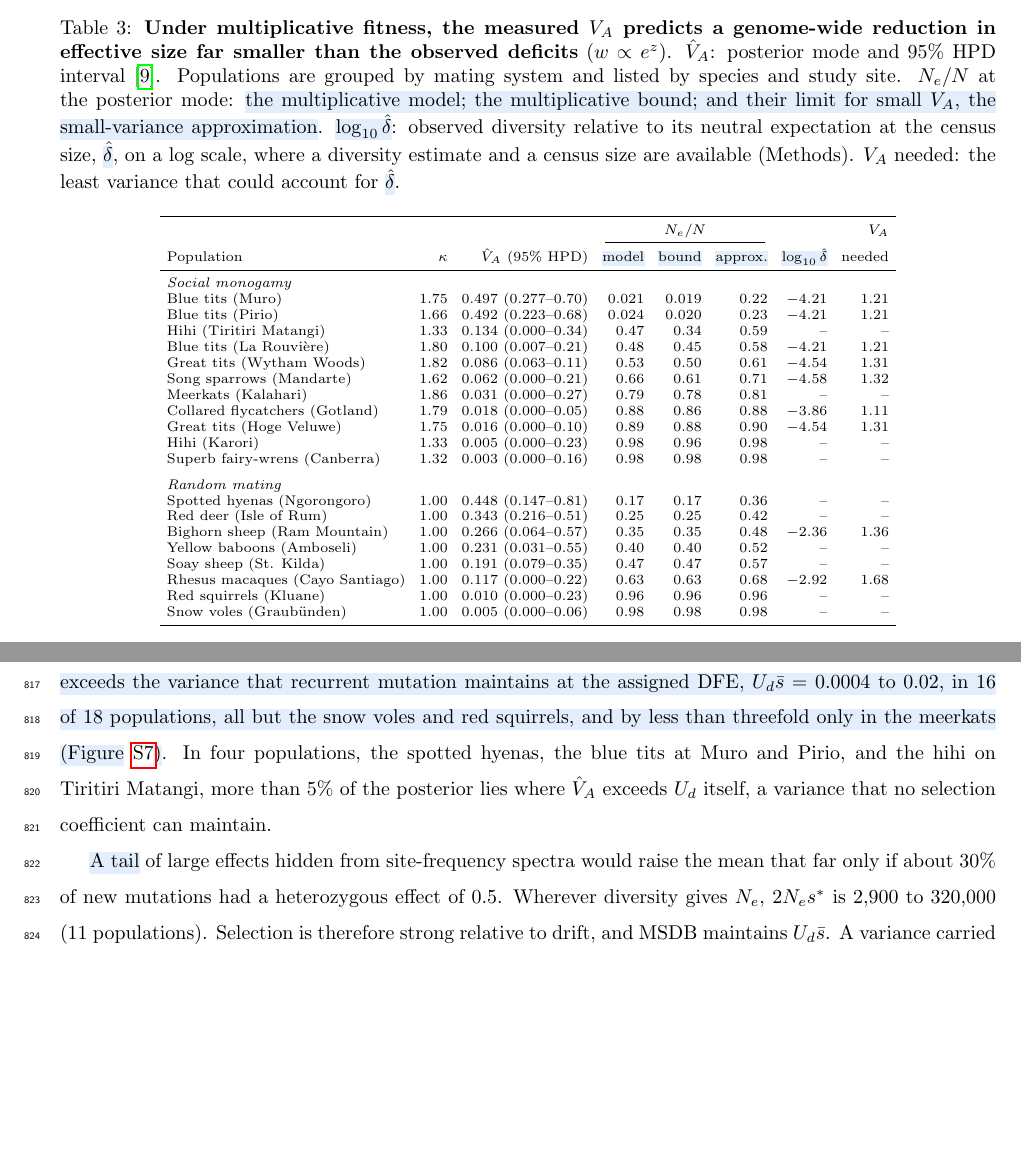
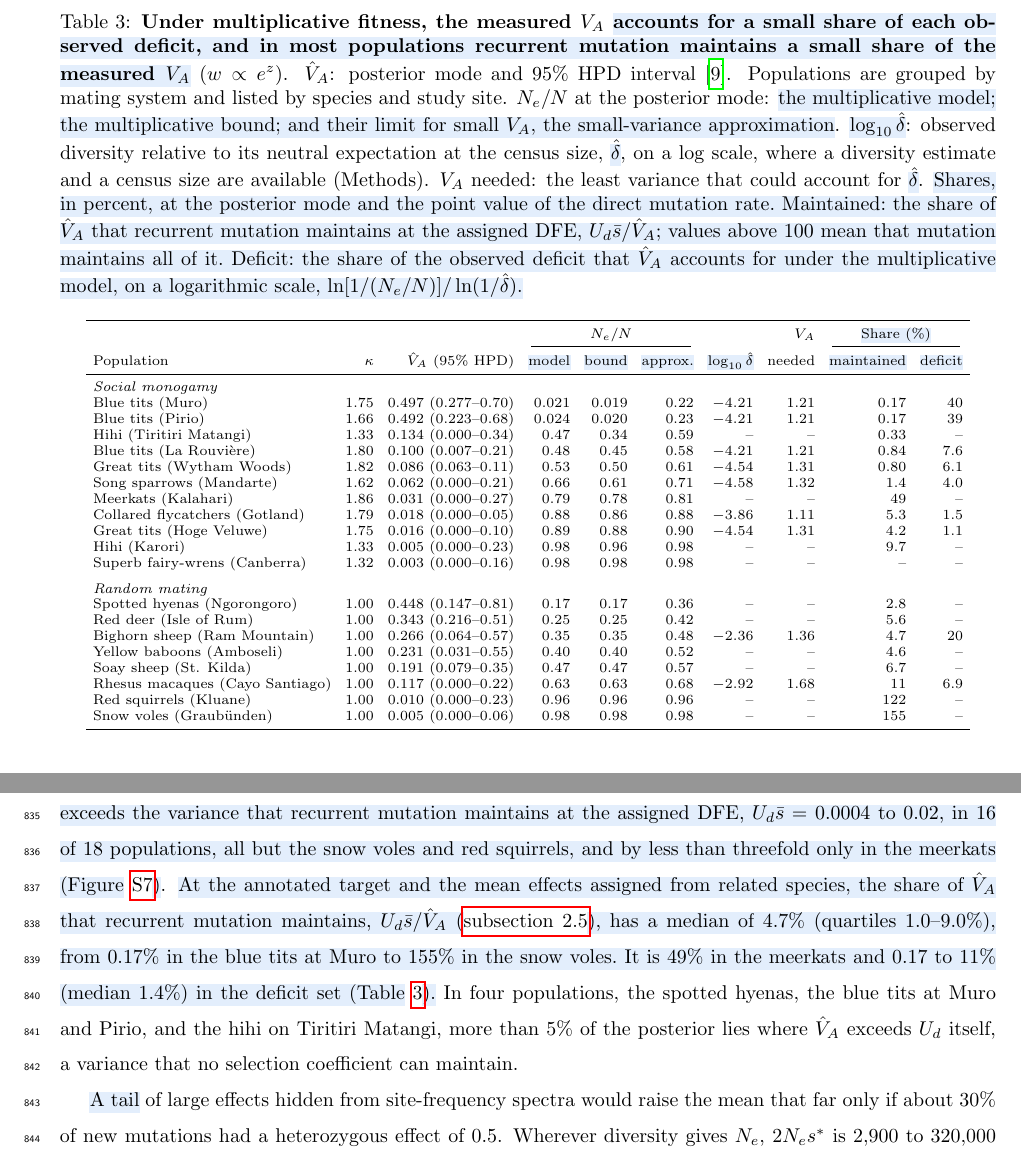
Before and after one commit to mawassw/va-neutral-diversity, a LaTeX document (manuscript/_main.tex, which reads manuscript/results.tex, manuscript/tables/tab_reduction.tex): two parts of pages 26 and 31 of 80 before the commit and two parts of pages 27 and 31 of 81 after it, joined at a grey line, cut at the place of the change, the shorter picture padded with empty space. Compiled offline with pdfLaTeX.

Commit message:
Fix 1: sizing framing (two shares, new title and abstract, expectation before result)
Co-Authored-By: Claude Opus 5.5 <noreply@anthropic.com>

```diff
--- a/manuscript/results.tex
+++ b/manuscript/results.tex
@@ -81,7 +81,7 @@ The local reduction is large only when the variance is carried by slowly purged
 \end{figure}
 
 \subsection{Maintaining the measured variance would require a mean deleterious effect of about 16\%}\label{sec:res_msd}
-Figure~\ref{fig:selection} gives, for the 18 populations with an annotated assembly, the mean heterozygous selection coefficient that deleterious mutations would require for MSDB to maintain $\hat{V}_A$, $s^* = \hat{V}_A/U_d$ (Equation~\eqref{eq:sstar} with $\bar{V}_A = \hat{V}_A$). The posterior modes range from 0.0064 in snow voles to 0.64 in the blue tits at Muro and the spotted hyenas, with a median of about 0.16\claude{, so the average new mutation in the functional genome would have to lower the fitness of its heterozygous carriers by about 16\%}. The empirical DFE assigned to each population has a mean of 0.0013--0.0021 in birds and 0.010--0.020 in mammals. In 17 of the 18 populations, the posterior probability that $s^*$ exceeds that mean is at least 0.89. The exception is the snow vole, whose estimate is close to zero (0.72). At the posterior modes of $\hat{V}_A$ and the point value of the direct mutation rate, $s^*$ is a median of 21 times the assigned mean, 10 to 590 times in birds and up to 35 times in mammals\claude{. Equivalently, $\hat{V}_A$ exceeds the variance that recurrent mutation maintains at the assigned DFE, $U_d\bar{s}$ = 0.0004 to 0.02, in 16 of 18 populations, all but the snow voles and red squirrels, and by less than threefold only in the meerkats (Figure}~\ref{fig:S_gap}\claude{)}. In four populations, the spotted hyenas, the blue tits at Muro and Pirio, and the hihi on Tiritiri Matangi, more than 5\% of the posterior lies where $\hat{V}_A$ exceeds $U_d$ itself, a variance that no selection coefficient can maintain.
+Figure~\ref{fig:selection} gives, for the 18 populations with an annotated assembly, the mean heterozygous selection coefficient that deleterious mutations would require for MSDB to maintain $\hat{V}_A$, $s^* = \hat{V}_A/U_d$ (Equation~\eqref{eq:sstar} with $\bar{V}_A = \hat{V}_A$). The posterior modes range from 0.0064 in snow voles to 0.64 in the blue tits at Muro and the spotted hyenas, with a median of about 0.16\claude{, so the average new mutation in the functional genome would have to lower the fitness of its heterozygous carriers by about 16\%}. The empirical DFE assigned to each population has a mean of 0.0013--0.0021 in birds and 0.010--0.020 in mammals. In 17 of the 18 populations, the posterior probability that $s^*$ exceeds that mean is at least 0.89. The exception is the snow vole, whose estimate is close to zero (0.72). At the posterior modes of $\hat{V}_A$ and the point value of the direct mutation rate, $s^*$ is a median of 21 times the assigned mean, 10 to 590 times in birds and up to 35 times in mammals\claude{. Equivalently, $\hat{V}_A$ exceeds the variance that recurrent mutation maintains at the assigned DFE, $U_d\bar{s}$ = 0.0004 to 0.02, in 16 of 18 populations, all but the snow voles and red squirrels, and by less than threefold only in the meerkats (Figure}~\ref{fig:S_gap}\claude{)}. \claude{At the annotated target and the mean effects assigned from related species, the share of $\hat{V}_A$ that recurrent mutation maintains, $U_d\bar{s}/\hat{V}_A$ (}\autoref{sec:conditions}\claude{), has a median of 4.7\% (quartiles 1.0--9.0\%), from 0.17\% in the blue tits at Muro to 155\% in the snow voles. It is 49\% in the meerkats and 0.17 to 11\% (median 1.4\%) in the deficit set (Table}~\ref{tab:reduction}\claude{).} In four populations, the spotted hyenas, the blue tits at Muro and Pirio, and the hihi on Tiritiri Matangi, more than 5\% of the posterior lies where $\hat{V}_A$ exceeds $U_d$ itself, a variance that no selection coefficient can maintain.
 
 \claude{A tail} of large effects hidden from site-frequency spectra would raise the mean that far only if about 30\% of new mutations had a heterozygous effect of 0.5. Wherever diversity gives $N_e$, $2N_es^*$ is 2,900 to 320,000 (11 populations). Selection is therefore strong relative to drift, and MSDB maintains $U_d\bar{s}$. A variance carried by weakly selected mutations would instead require an effective size well below $U_d/(2V_A)$, 3.3 individuals for the median population at the posterior modes of $s^*$ (0.78--78). With the phylogenetic mutation rate, the median $s^*$ is 0.12. Because the annotated functional target (coding sequence, untranslated regions and non-coding RNA exons) is 0.8 to 2.0 times the doubled exome in these assemblies, the primary $U_d$ is close to the value the annotation alone gives. Counting up to 15\% of the unannotated sequence as deleterious target as well lowers the median $\hat{V}_A/(U_d\bar{s})$ from 21 to 4, and to 6 or 7 at the 7--9\% of non-coding sequence estimated to be deleterious in humans~\cite{di2025}; the ratio newly drops below 1 only in the meerkats, beyond $\zeta \approx 3\%$ (Figure~\ref{fig:S_noncoding}). Over this range, $U_d$ reaches 1.6--2.7 in birds and 3.9--15 in mammals. In seven of the nine bird populations, moreover, the target required to maintain $\hat{V}_A$ at the assigned DFE would exceed the genome itself. At the effects $\hat{V}_A$ requires, purging would also shorten an ancestor's advantage at unlinked sites, by the factor $1/(1 + s^*)^2$ of Appendix~\ref{app:D_purge}, 0.37--0.99 (median 0.75)\claude{, so the $Q = 2$ used above overstates the global reduction}.
 
--- a/manuscript/tables/tab_reduction.tex
+++ b/manuscript/tables/tab_reduction.tex
@@ -1,38 +1,38 @@
 % Generated by scripts/R/tab_reduction.R from data/processed/ -- do not edit by hand.
 \begin{table}[h!]
 \centering
-\caption{\textbf{Under multiplicative fitness, the measured $V_A$ predicts a genome-wide reduction in effective size far smaller than the observed deficits} ($w \propto e^{z}$). $\hat{V}_A$: posterior mode and 95\% HPD interval~\cite{bonnet2022}. Populations are grouped by mating system and listed by species and study site. $N_e/N$ at the posterior mode: \claude{the multiplicative model; the multiplicative bound; and their limit for small $V_A$, the small-variance approximation}. \claude{$\log_{10}\hat{\delta}$}: observed diversity relative to its neutral expectation at the census size, \claude{$\hat{\delta}$}, on a log scale, where a diversity estimate and a census size are available (Methods). $V_A$ needed: the least variance that could account for \claude{$\hat{\delta}$}.}
+\caption{\textbf{Under multiplicative fitness, the measured $V_A$ \claude{accounts for a small share of each observed deficit, and in most populations recurrent mutation maintains a small share of the measured $V_A$}} ($w \propto e^{z}$). $\hat{V}_A$: posterior mode and 95\% HPD interval~\cite{bonnet2022}. Populations are grouped by mating system and listed by species and study site. $N_e/N$ at the posterior mode: \claude{the multiplicative model; the multiplicative bound; and their limit for small $V_A$, the small-variance approximation}. \claude{$\log_{10}\hat{\delta}$}: observed diversity relative to its neutral expectation at the census size, \claude{$\hat{\delta}$}, on a log scale, where a diversity estimate and a census size are available (Methods). $V_A$ needed: the least variance that could account for \claude{$\hat{\delta}$}. \claude{Shares, in percent, at the posterior mode and the point value of the direct mutation rate. Maintained: the share of $\hat{V}_A$ that recurrent mutation maintains at the assigned DFE, $U_d\bar{s}/\hat{V}_A$; values above 100 mean that mutation maintains all of it. Deficit: the share of the observed deficit that $\hat{V}_A$ accounts for under the multiplicative model, on a logarithmic scale, $\ln[1/(N_e/N)]/\ln(1/\hat{\delta})$.}}
 \label{tab:reduction}
 \scriptsize
 \setlength{\tabcolsep}{3.5pt}
-\begin{tabular}{lrrrrrrr}
+\begin{tabular}{lrrrrrrrrr}
 \toprule
- & & & \multicolumn{3}{c}{$N_e/N$} & & $V_A$ \\
-\cmidrule(lr){4-6}
-Population & $\kappa$ & $\hat{V}_A$ (95\% HPD) & \claude{model} & \claude{bound} & \claude{approx.} & \claude{$\log_{10}\hat{\delta}$} & needed \\
+ & & & \multicolumn{3}{c}{$N_e/N$} & & $V_A$ & \multicolumn{2}{c}{\claude{Share (\%)}} \\
+\cmidrule(lr){4-6} \cmidrule(lr){9-10}
+Population & $\kappa$ & $\hat{V}_A$ (95\% HPD) & \claude{model} & \claude{bound} & \claude{approx.} & \claude{$\log_{10}\hat{\delta}$} & needed & \claude{maintained} & \claude{deficit} \\
 \midrule
-\multicolumn{8}{l}{\textit{Social monogamy}} \\
-Blue tits (Muro) & 1.75 & 0.497 (0.277--0.70) & 0.021 & 0.019 & 0.22 & $-4.21$ & 1.21 \\
-Blue tits (Pirio) & 1.66 & 0.492 (0.223--0.68) & 0.024 & 0.020 & 0.23 & $-4.21$ & 1.21 \\
-Hihi (Tiritiri Matangi) & 1.33 & 0.134 (0.000--0.34) & 0.47 & 0.34 & 0.59 & -- & -- \\
-Blue tits (La Rouvière) & 1.80 & 0.100 (0.007--0.21) & 0.48 & 0.45 & 0.58 & $-4.21$ & 1.21 \\
-Great tits (Wytham Woods) & 1.82 & 0.086 (0.063--0.11) & 0.53 & 0.50 & 0.61 & $-4.54$ & 1.31 \\
-Song sparrows (Mandarte) & 1.62 & 0.062 (0.000--0.21) & 0.66 & 0.61 & 0.71 & $-4.58$ & 1.32 \\
-Meerkats (Kalahari) & 1.86 & 0.031 (0.000--0.27) & 0.79 & 0.78 & 0.81 & -- & -- \\
-Collared flycatchers (Gotland) & 1.79 & 0.018 (0.000--0.05) & 0.88 & 0.86 & 0.88 & $-3.86$ & 1.11 \\
-Great tits (Hoge Veluwe) & 1.75 & 0.016 (0.000--0.10) & 0.89 & 0.88 & 0.90 & $-4.54$ & 1.31 \\
-Hihi (Karori) & 1.33 & 0.005 (0.000--0.23) & 0.98 & 0.96 & 0.98 & -- & -- \\
-Superb fairy-wrens (Canberra) & 1.32 & 0.003 (0.000--0.16) & 0.98 & 0.98 & 0.98 & -- & -- \\
+\multicolumn{10}{l}{\textit{Social monogamy}} \\
+Blue tits (Muro) & 1.75 & 0.497 (0.277--0.70) & 0.021 & 0.019 & 0.22 & $-4.21$ & 1.21 & 0.17 & 40 \\
+Blue tits (Pirio) & 1.66 & 0.492 (0.223--0.68) & 0.024 & 0.020 & 0.23 & $-4.21$ & 1.21 & 0.17 & 39 \\
+Hihi (Tiritiri Matangi) & 1.33 & 0.134 (0.000--0.34) & 0.47 & 0.34 & 0.59 & -- & -- & 0.33 & -- \\
+Blue tits (La Rouvière) & 1.80 & 0.100 (0.007--0.21) & 0.48 & 0.45 & 0.58 & $-4.21$ & 1.21 & 0.84 & 7.6 \\
+Great tits (Wytham Woods) & 1.82 & 0.086 (0.063--0.11) & 0.53 & 0.50 & 0.61 & $-4.54$ & 1.31 & 0.80 & 6.1 \\
+Song sparrows (Mandarte) & 1.62 & 0.062 (0.000--0.21) & 0.66 & 0.61 & 0.71 & $-4.58$ & 1.32 & 1.4 & 4.0 \\
+Meerkats (Kalahari) & 1.86 & 0.031 (0.000--0.27) & 0.79 & 0.78 & 0.81 & -- & -- & 49 & -- \\
+Collared flycatchers (Gotland) & 1.79 & 0.018 (0.000--0.05) & 0.88 & 0.86 & 0.88 & $-3.86$ & 1.11 & 5.3 & 1.5 \\
+Great tits (Hoge Veluwe) & 1.75 & 0.016 (0.000--0.10) & 0.89 & 0.88 & 0.90 & $-4.54$ & 1.31 & 4.2 & 1.1 \\
+Hihi (Karori) & 1.33 & 0.005 (0.000--0.23) & 0.98 & 0.96 & 0.98 & -- & -- & 9.7 & -- \\
+Superb fairy-wrens (Canberra) & 1.32 & 0.003 (0.000--0.16) & 0.98 & 0.98 & 0.98 & -- & -- & -- & -- \\
 \addlinespace
-\multicolumn{8}{l}{\textit{Random mating}} \\
-Spotted hyenas (Ngorongoro) & 1.00 & 0.448 (0.147--0.81) & 0.17 & 0.17 & 0.36 & -- & -- \\
-Red deer (Isle of Rum) & 1.00 & 0.343 (0.216--0.51) & 0.25 & 0.25 & 0.42 & -- & -- \\
-Bighorn sheep (Ram Mountain) & 1.00 & 0.266 (0.064--0.57) & 0.35 & 0.35 & 0.48 & $-2.36$ & 1.36 \\
-Yellow baboons (Amboseli) & 1.00 & 0.231 (0.031--0.55) & 0.40 & 0.40 & 0.52 & -- & -- \\
-Soay sheep (St. Kilda) & 1.00 & 0.191 (0.079--0.35) & 0.47 & 0.47 & 0.57 & -- & -- \\
-Rhesus macaques (Cayo Santiago) & 1.00 & 0.117 (0.000--0.22) & 0.63 & 0.63 & 0.68 & $-2.92$ & 1.68 \\
-Red squirrels (Kluane) & 1.00 & 0.010 (0.000--0.23) & 0.96 & 0.96 & 0.96 & -- & -- \\
-Snow voles (Graubünden) & 1.00 & 0.005 (0.000--0.06) & 0.98 & 0.98 & 0.98 & -- & -- \\
+\multicolumn{10}{l}{\textit{Random mating}} \\
+Spotted hyenas (Ngorongoro) & 1.00 & 0.448 (0.147--0.81) & 0.17 & 0.17 & 0.36 & -- & -- & 2.8 & -- \\
+Red deer (Isle of Rum) & 1.00 & 0.343 (0.216--0.51) & 0.25 & 0.25 & 0.42 & -- & -- & 5.6 & -- \\
+Bighorn sheep (Ram Mountain) & 1.00 & 0.266 (0.064--0.57) & 0.35 & 0.35 & 0.48 & $-2.36$ & 1.36 & 4.7 & 20 \\
+Yellow baboons (Amboseli) & 1.00 & 0.231 (0.031--0.55) & 0.40 & 0.40 & 0.52 & -- & -- & 4.6 & -- \\
+Soay sheep (St. Kilda) & 1.00 & 0.191 (0.079--0.35) & 0.47 & 0.47 & 0.57 & -- & -- & 6.7 & -- \\
+Rhesus macaques (Cayo Santiago) & 1.00 & 0.117 (0.000--0.22) & 0.63 & 0.63 & 0.68 & $-2.92$ & 1.68 & 11 & 6.9 \\
+Red squirrels (Kluane) & 1.00 & 0.010 (0.000--0.23) & 0.96 & 0.96 & 0.96 & -- & -- & 122 & -- \\
+Snow voles (Graubünden) & 1.00 & 0.005 (0.000--0.06) & 0.98 & 0.98 & 0.98 & -- & -- & 155 & -- \\
 \bottomrule
 \end{tabular}
 \end{table}
```
Also changed, not shown: CLAUDE.md (+25 -4 lines), manuscript/_main.tex (+2 -2 lines), manuscript/abstract.tex (+5 -3 lines), manuscript/discussion.tex (+2 -2 lines), manuscript/introduction.tex (+3 -3 lines), manuscript/theory_model.tex (+1 -1 lines), manuscript/results.tex (10 more changed lines), 1 other file.
